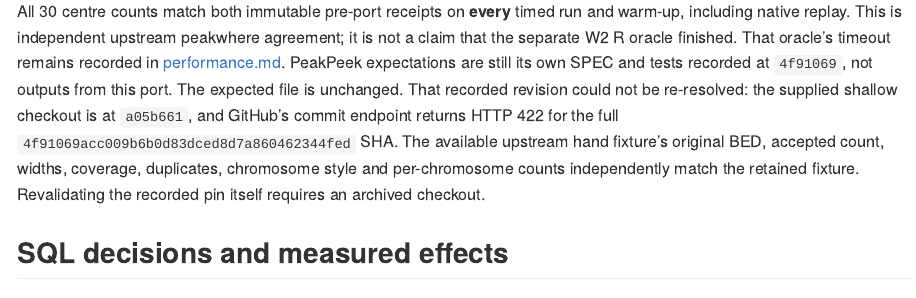
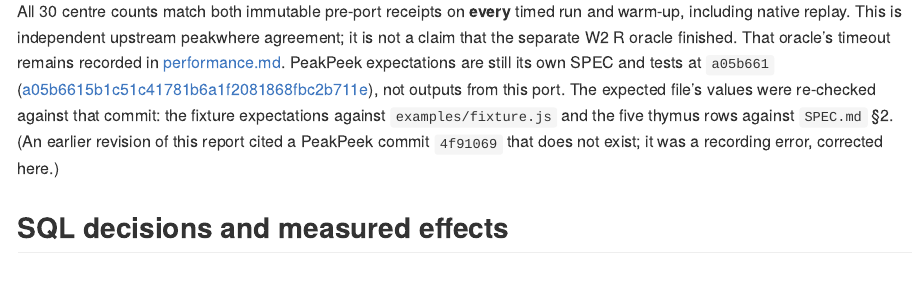
Before and after one commit to sounkou-bioinfo/duckpeakwhere, an R Markdown document (benchmarks/head-to-head.Rmd): the page in a window 1100 px wide, from 1590 px down. The pictures show the output file benchmarks/head-to-head.md that the author committed with the source, drawn offline in the style of GitHub.

Commit message:
Re-pin PeakPeek provenance to the real commit a05b661
The PeakPeek oracle cited seandavi/peakpeek@4f91069acc009b6b0d83dced8d7a860462344fed,
which does not exist (GitHub returns 422); it was invented when the port
was first written.  The checkout it was built from is at
a05b6615b1c51c41781b6a1f2081868fbc2b711e, the upstream HEAD.  Re-checked
every value in test/fixtures/peek/expected.json against that commit:
fixture expectations against examples/fixture.js (widths, mergedBp 1611,
duplicates 1, chromStyle, perChrom) and the five thymus rows against
SPEC.md section 2.  Values unchanged; only the citation is corrected, with
a note in the head-to-head report.

Checks: npm test 44/44; make readme; make head-to-head; git diff --check.

```diff
--- a/benchmarks/head-to-head.Rmd
+++ b/benchmarks/head-to-head.Rmd
@@ -94,13 +94,11 @@ All 30 centre counts match both immutable pre-port receipts on **every** timed r
 and warm-up, including native replay. This is independent upstream peakwhere agreement;
 it is not a claim that the separate W2 R oracle finished. That oracle's timeout remains
 recorded in [performance.md](performance.md). PeakPeek expectations are still its own
-SPEC and tests recorded at `4f91069`, not outputs from this port. The expected file is
-unchanged. That recorded revision could not be re-resolved: the supplied shallow
-checkout is at `a05b661`, and GitHub's commit endpoint returns HTTP 422 for the full
-`4f91069acc009b6b0d83dced8d7a860462344fed` SHA. The available upstream hand fixture's
-original BED, accepted count, widths, coverage, duplicates, chromosome style and
-per-chromosome counts independently match the retained fixture. Revalidating the
-recorded pin itself requires an archived checkout.
+SPEC and tests at `a05b661` ([a05b6615b1c51c41781b6a1f2081868fbc2b711e](https://github.com/seandavi/peakpeek/tree/a05b6615b1c51c41781b6a1f2081868fbc2b711e)), not outputs from this port.
+The expected file's values were re-checked against that commit: the fixture expectations
+against `examples/fixture.js` and the five thymus rows against `SPEC.md` §2. (An earlier
+revision of this report cited a PeakPeek commit `4f91069` that does not exist; it was a
+recording error, corrected here.)
 
 ## SQL decisions and measured effects
 
```
Also changed, not shown: README.Rmd (+2 -2 lines), README.md, benchmarks/head-to-head.md, 2 other files.
